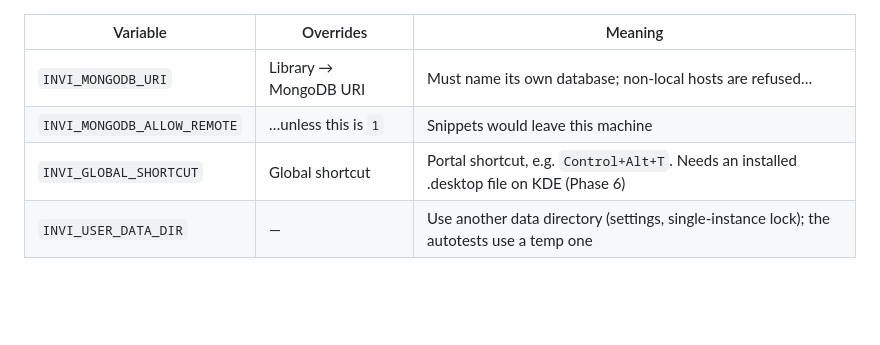
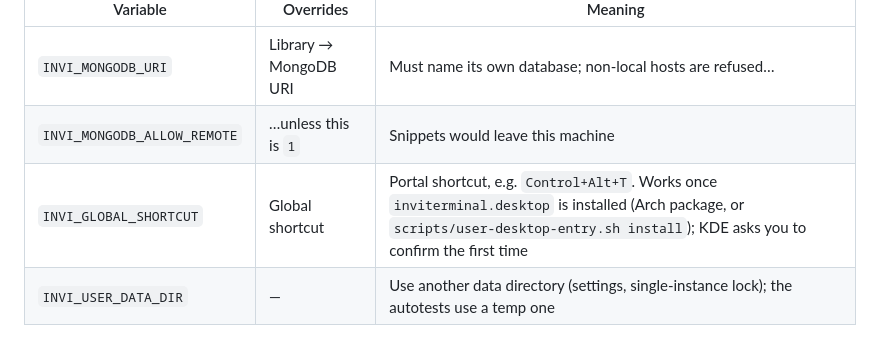
Before and after one commit to bighnesh0007/InviTerminal, a Markdown page: README.md, the part around the change. Drawn GitHub-style; blank space fills up the shorter version.

```diff
--- a/README.md
+++ b/README.md
@@ -72,7 +72,7 @@ them for a single run, mostly for development:
 |---|---|---|
 | `INVI_MONGODB_URI` | Library → MongoDB URI | Must name its own database; non-local hosts are refused… |
 | `INVI_MONGODB_ALLOW_REMOTE` | …unless this is `1` | Snippets would leave this machine |
-| `INVI_GLOBAL_SHORTCUT` | Global shortcut | Portal shortcut, e.g. `Control+Alt+T`. Needs an installed .desktop file on KDE (Phase 6) |
+| `INVI_GLOBAL_SHORTCUT` | Global shortcut | Portal shortcut, e.g. `Control+Alt+T`. Works once `inviterminal.desktop` is installed (Arch package, or `scripts/user-desktop-entry.sh install`); KDE asks you to confirm the first time |
 | `INVI_USER_DATA_DIR` | — | Use another data directory (settings, single-instance lock); the autotests use a temp one |
 
 ## Install
```
Also changed, not shown: docs/07-phase6-packaging-results.md (+27 -8 lines).
